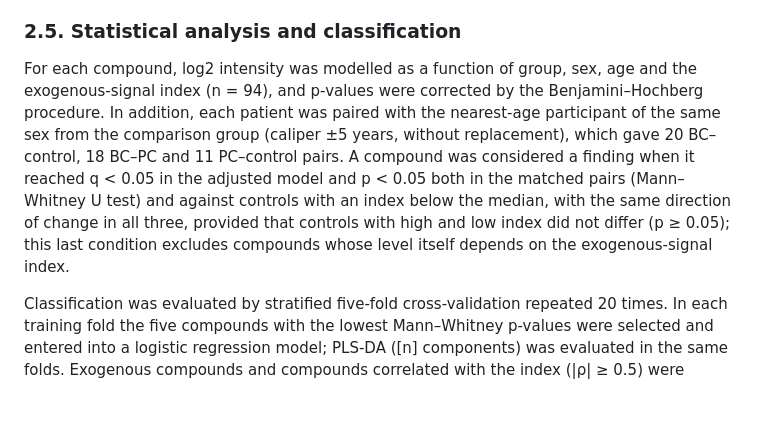
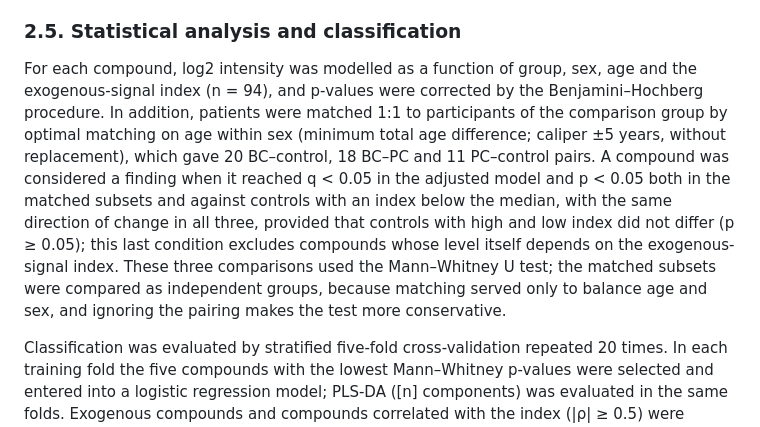
Before and after one commit to avolorf/metab, a Markdown page: submission_analytica/0_manuscript/Methods_Results_v5.3_submission.md, the part around the change. GitHub-like rendering; blank space fills up the shorter version.

Commit message:
Manuscript 2.5: optimal age matching within sex; matched subsets compared as independent groups
Co-Authored-By: Claude Opus 5.5 <noreply@anthropic.com>
Claude-Session: https://claude.ai/code/session_01WDn5T1yz4TRFaKpaKqad5Y

```diff
--- a/submission_analytica/0_manuscript/Methods_Results_v5.3_submission.md
+++ b/submission_analytica/0_manuscript/Methods_Results_v5.3_submission.md
@@ -30,7 +30,7 @@ The origin of each compound was assessed before statistical analysis. Compounds
 
 ### 2.5. Statistical analysis and classification
 
-For each compound, log2 intensity was modelled as a function of group, sex, age and the exogenous-signal index (n = 94), and p-values were corrected by the Benjamini–Hochberg procedure. In addition, each patient was paired with the nearest-age participant of the same sex from the comparison group (caliper ±5 years, without replacement), which gave 20 BC–control, 18 BC–PC and 11 PC–control pairs. A compound was considered a finding when it reached q < 0.05 in the adjusted model and p < 0.05 both in the matched pairs (Mann–Whitney U test) and against controls with an index below the median, with the same direction of change in all three, provided that controls with high and low index did not differ (p ≥ 0.05); this last condition excludes compounds whose level itself depends on the exogenous-signal index.
+For each compound, log2 intensity was modelled as a function of group, sex, age and the exogenous-signal index (n = 94), and p-values were corrected by the Benjamini–Hochberg procedure. In addition, patients were matched 1:1 to participants of the comparison group by optimal matching on age within sex (minimum total age difference; caliper ±5 years, without replacement), which gave 20 BC–control, 18 BC–PC and 11 PC–control pairs. A compound was considered a finding when it reached q < 0.05 in the adjusted model and p < 0.05 both in the matched subsets and against controls with an index below the median, with the same direction of change in all three, provided that controls with high and low index did not differ (p ≥ 0.05); this last condition excludes compounds whose level itself depends on the exogenous-signal index. These three comparisons used the Mann–Whitney U test; the matched subsets were compared as independent groups, because matching served only to balance age and sex, and ignoring the pairing makes the test more conservative.
 
 Classification was evaluated by stratified five-fold cross-validation repeated 20 times. In each training fold the five compounds with the lowest Mann–Whitney p-values were selected and entered into a logistic regression model; PLS-DA ([n] components) was evaluated in the same folds. Exogenous compounds and compounds correlated with the index (|ρ| ≥ 0.5) were excluded from the candidate pool beforehand. Models were built on all samples, on features residualised on the index within each training fold, and on matched pairs when at least ten were available. A sex-only model served as a baseline. Significance was tested with 1,000 label permutations, and AUC is reported as mean ± SD over repeats.
 
```
